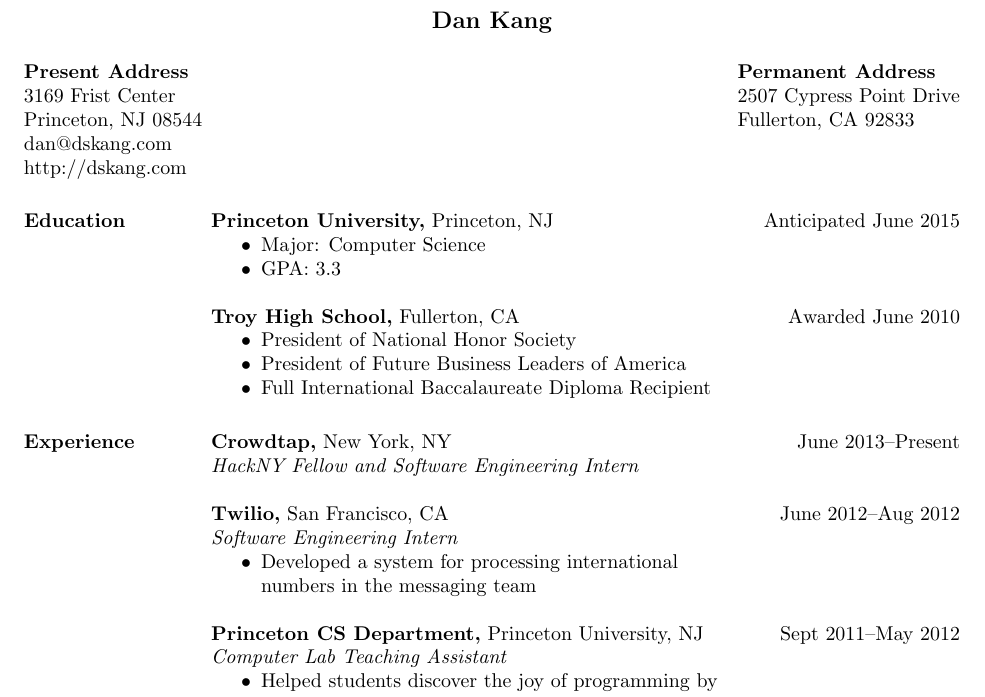
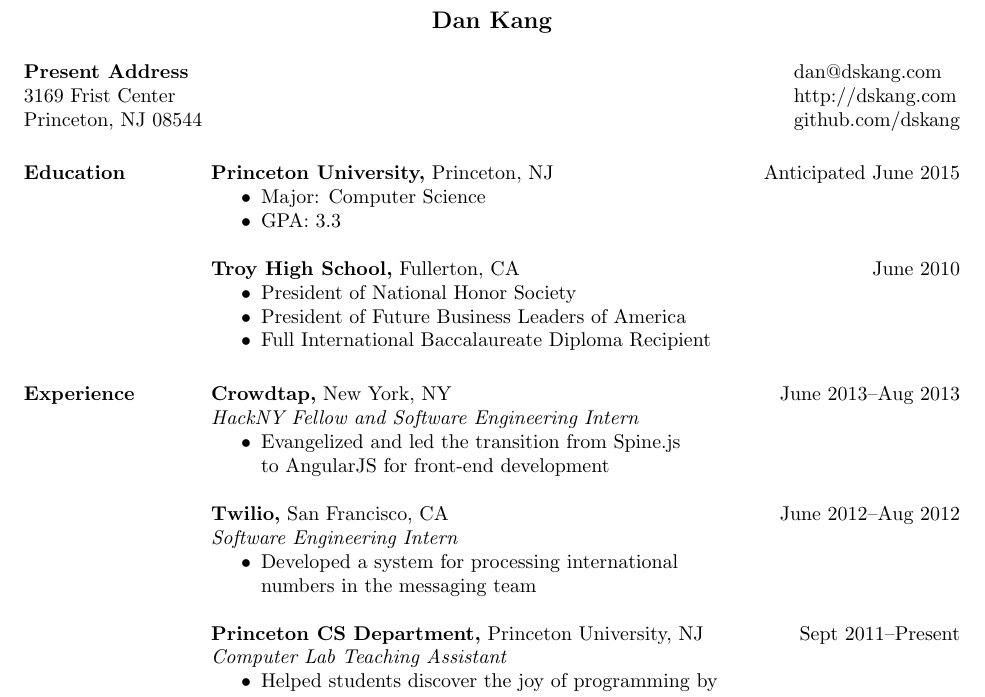
Before and after one commit to namukang/resume, a LaTeX CV (resume.tex): part of the page, cut so that both start at the same text. Compiled offline with pdfLaTeX.

Commit message:
update resume

```diff
--- a/resume.tex
+++ b/resume.tex
@@ -15,11 +15,12 @@
 \name{Dan Kang \\ [12pt]} % the \\[12pt] adds a blank line after name
 
 \address{{\bf Present Address} \\ 3169 Frist Center \\
-  Princeton, NJ 08544 \\ dan@dskang.com \\ http://dskang.com }
+  Princeton, NJ 08544 }
 
-\address{{\bf Permanent Address} \\ 2507 Cypress Point Drive \\
-  Fullerton, CA 92833 }
-
+\address{
+  dan@dskang.com \\
+  http://dskang.com \\
+  github.com/dskang }
 
 \begin{resume}
 
@@ -31,7 +32,7 @@
  \item GPA: 3.3
  \end{itemize}
 
- {\bf Troy High School,} Fullerton, CA \hfill Awarded June 2010
+ {\bf Troy High School,} Fullerton, CA \hfill June 2010
  \begin{itemize} \itemsep -2pt % reduce space between items
  \item President of National Honor Society
  \item President of Future Business Leaders of America
@@ -39,8 +40,12 @@
  \end{itemize}
 
 \section{Experience}
- {\bf Crowdtap,} New York, NY \hfill June 2013--Present \\
+ {\bf Crowdtap,} New York, NY \hfill June 2013--Aug 2013 \\
  {\it HackNY Fellow and Software Engineering Intern}
+ \begin{itemize} \itemsep -2pt  % reduce space between items
+ \item Evangelized and led the transition from Spine.js \\
+   to AngularJS for front-end development
+ \end{itemize}
 
 %% {\bf Public Outreach Group,} San Francisco, CA \hfill Nov 2012--Dec 2012 \\
 %% {\it Fundraiser}
@@ -56,7 +61,7 @@
    numbers in the messaging team
  \end{itemize}
 
- {\bf Princeton CS Department,} Princeton University, NJ \hfill Sept 2011--May 2012 \\
+ {\bf Princeton CS Department,} Princeton University, NJ \hfill Sept 2011--Present \\
  {\it Computer Lab Teaching Assistant}
  \begin{itemize} \itemsep -2pt  % reduce space between items
  \item Helped students discover the joy of programming by \\
```
